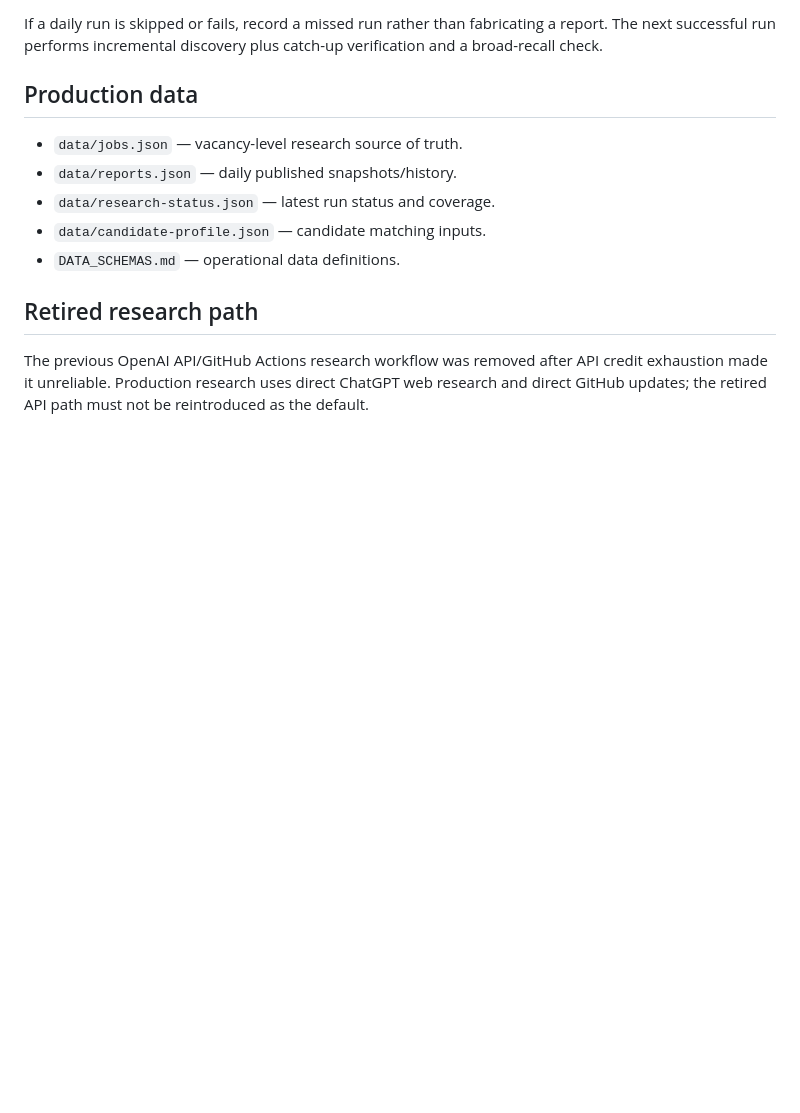
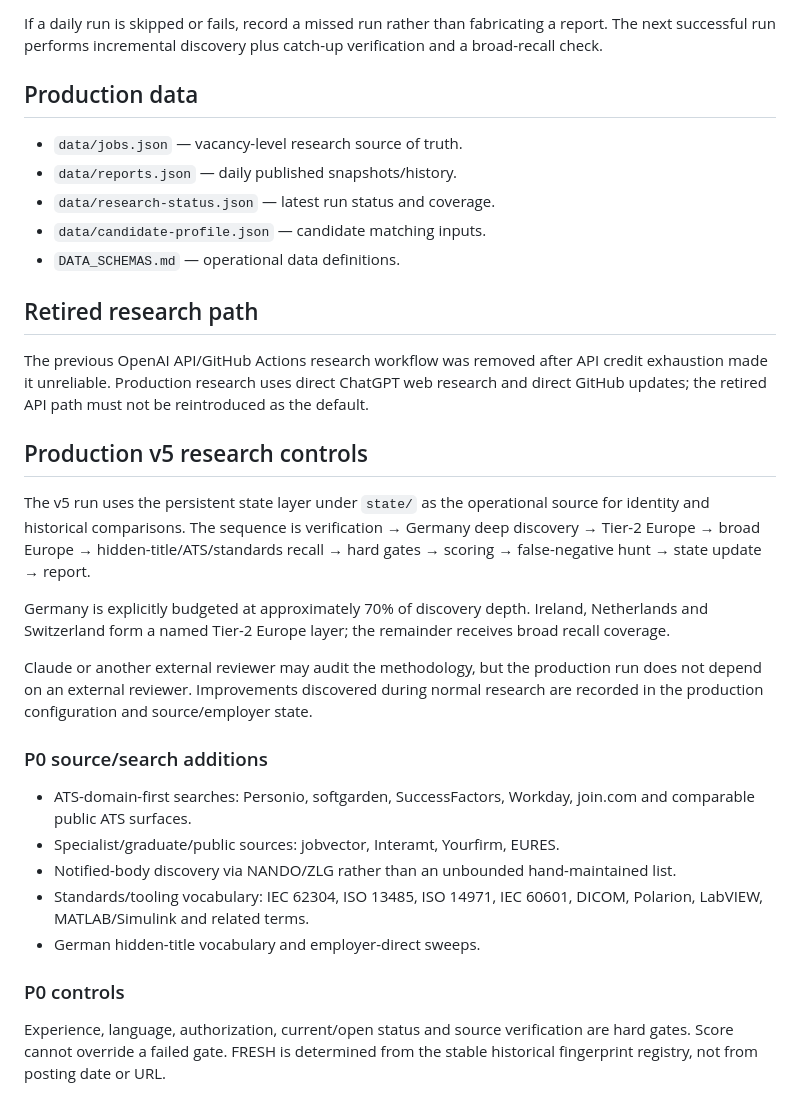
Before and after one commit to globetrottern7/germany-medtech-jobs, a Markdown page: RESEARCH_SETUP.md, the part around the change. Drawn GitHub-style; blank space fills up the shorter version.

Commit message:
Implement MedTech intelligence v5 operating model

```diff
--- a/RESEARCH_SETUP.md
+++ b/RESEARCH_SETUP.md
@@ -205,3 +205,22 @@ If a daily run is skipped or fails, record a missed run rather than fabricating
 ## Retired research path
 
 The previous OpenAI API/GitHub Actions research workflow was removed after API credit exhaustion made it unreliable. Production research uses direct ChatGPT web research and direct GitHub updates; the retired API path must not be reintroduced as the default.
+
+
+## Production v5 research controls
+
+The v5 run uses the persistent state layer under `state/` as the operational source for identity and historical comparisons. The sequence is verification → Germany deep discovery → Tier-2 Europe → broad Europe → hidden-title/ATS/standards recall → hard gates → scoring → false-negative hunt → state update → report.
+
+Germany is explicitly budgeted at approximately 70% of discovery depth. Ireland, Netherlands and Switzerland form a named Tier-2 Europe layer; the remainder receives broad recall coverage.
+
+Claude or another external reviewer may audit the methodology, but the production run does not depend on an external reviewer. Improvements discovered during normal research are recorded in the production configuration and source/employer state.
+
+### P0 source/search additions
+- ATS-domain-first searches: Personio, softgarden, SuccessFactors, Workday, join.com and comparable public ATS surfaces.
+- Specialist/graduate/public sources: jobvector, Interamt, Yourfirm, EURES.
+- Notified-body discovery via NANDO/ZLG rather than an unbounded hand-maintained list.
+- Standards/tooling vocabulary: IEC 62304, ISO 13485, ISO 14971, IEC 60601, DICOM, Polarion, LabVIEW, MATLAB/Simulink and related terms.
+- German hidden-title vocabulary and employer-direct sweeps.
+
+### P0 controls
+Experience, language, authorization, current/open status and source verification are hard gates. Score cannot override a failed gate. FRESH is determined from the stable historical fingerprint registry, not from posting date or URL.
```
